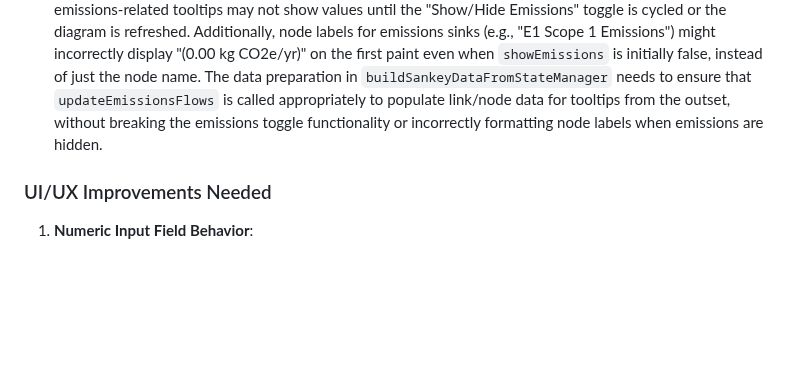
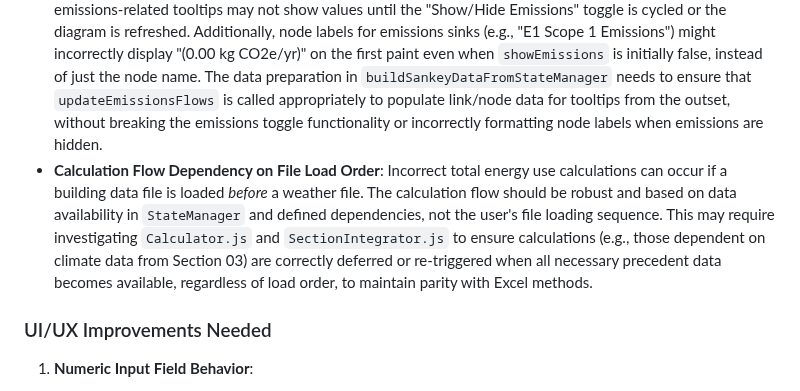
Before and after one commit to arossti/OBJECTIVE, a Markdown page: README.md, the part around the change. Rendered like a GitHub page; blank space fills up the shorter version.

Commit message:
Doc: Add TODO for calculation flow dependency on file load order

```diff
--- a/README.md
+++ b/README.md
@@ -832,6 +832,7 @@ All rights retained by the Canadian Nponprofit OpenBuilding, Inc., with support
 *   **Chrome Double File Dialog for Location Import**: In Chrome, clicking the "Load Locations" button (which triggers a click on the hidden `location-excel-input` file input) results in the file selection dialog appearing twice. Safari behaves correctly, showing it once. The `selectExcelBtnClickHandler` in `4011-FileHandler.js` is confirmed to execute only once per click. This appears to be a Chrome-specific quirk with the programmatic `input.click()` event. Low priority UI bug.
 *   **S16 Sankey Emissions Scaling for Gas/Oil**: In Section 16 (Sankey Diagram), when "emissions" mode is active, the displayed Scope 1 emissions for gas or oil heating/DHW appear to be 1000x higher than the expected kgCO2e/yr values (e.g., 6,000 kgCO2e/yr from underlying data might display as 6,000,000 kgCO2e/yr in the Sankey tooltip). Electricity (Scope 2) emissions display correctly. The Sankey sources heating emissions from S13 (`f_114`) and DHW emissions from S07 (`k_49`), both of which appear to be calculated in kgCO2e/yr. Section 16 correctly multiplies these kg values by 1000 to get grams for link values, and tooltips divide by 1000 to display kg. The root cause of the 1000x inflation for gas/oil in the final Sankey display needs further investigation, possibly in the data integrity of `f_114` or `k_49` as retrieved by S16 specifically in gas/oil scenarios, or a subtle issue in how these are aggregated or processed before the final display conversion in the tooltip for Scope 1.
 *   **S16 Sankey Tooltip/Label Data on First Paint**: In Section 16, when the Sankey diagram is first activated, emissions-related tooltips may not show values until the "Show/Hide Emissions" toggle is cycled or the diagram is refreshed. Additionally, node labels for emissions sinks (e.g., "E1 Scope 1 Emissions") might incorrectly display "(0.00 kg CO2e/yr)" on the first paint even when `showEmissions` is initially false, instead of just the node name. The data preparation in `buildSankeyDataFromStateManager` needs to ensure that `updateEmissionsFlows` is called appropriately to populate link/node data for tooltips from the outset, without breaking the emissions toggle functionality or incorrectly formatting node labels when emissions are hidden.
+*   **Calculation Flow Dependency on File Load Order**: Incorrect total energy use calculations can occur if a building data file is loaded *before* a weather file. The calculation flow should be robust and based on data availability in `StateManager` and defined dependencies, not the user's file loading sequence. This may require investigating `Calculator.js` and `SectionIntegrator.js` to ensure calculations (e.g., those dependent on climate data from Section 03) are correctly deferred or re-triggered when all necessary precedent data becomes available, regardless of load order, to maintain parity with Excel methods.
 
 ### UI/UX Improvements Needed
 
```
